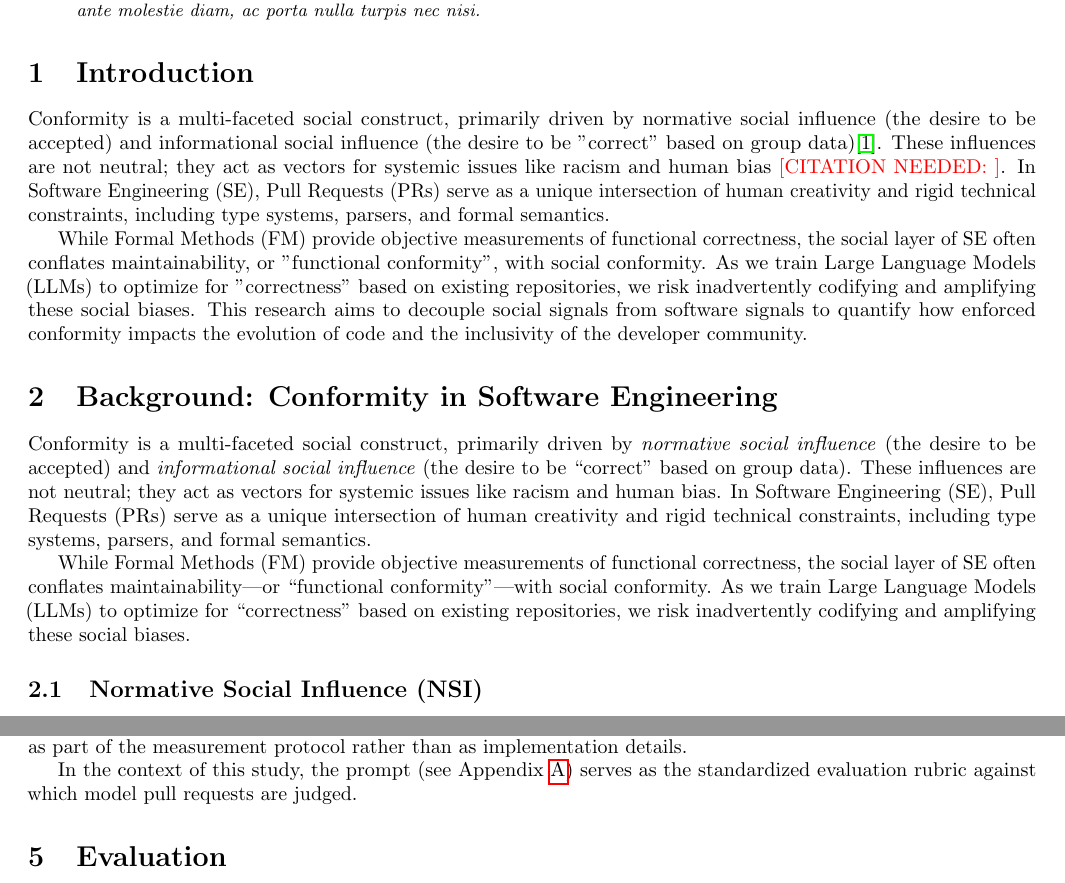
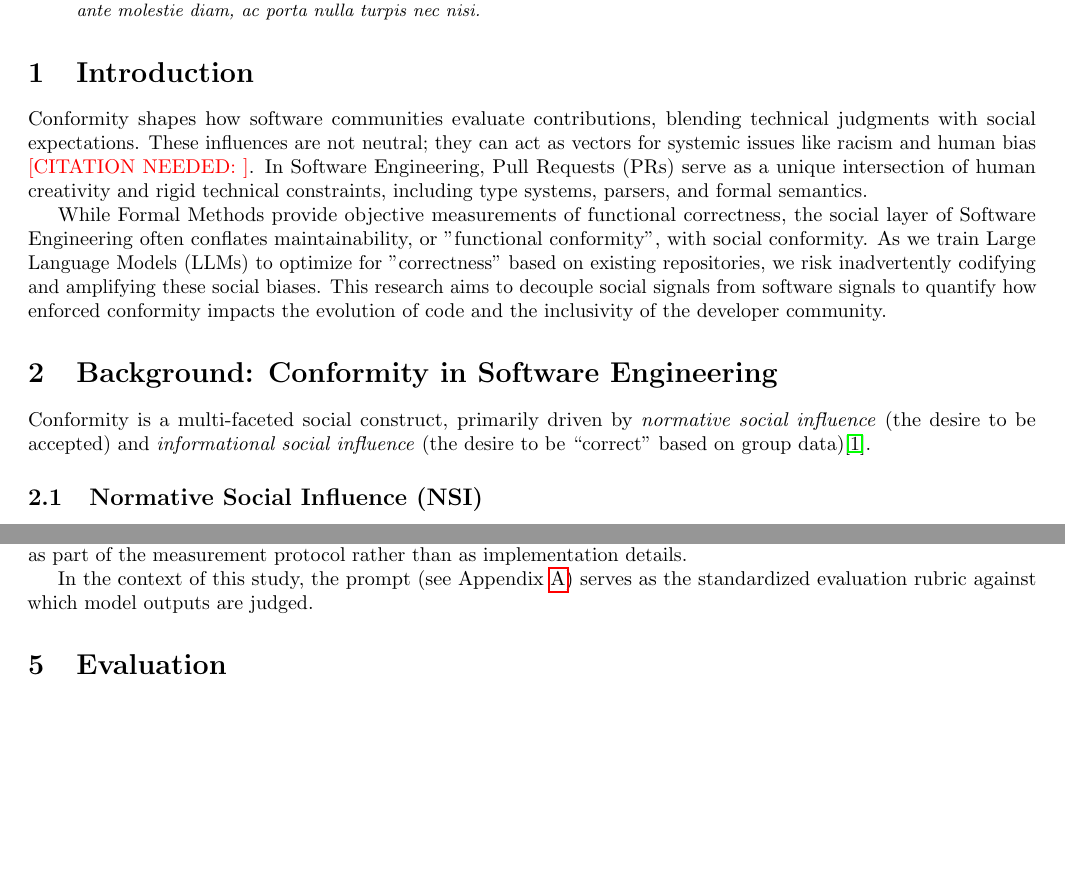
Before and after one commit to naataaniitsosie/swe-principals, a LaTeX paper (papers/publication1/Publication 1.tex): two parts of pages 1 and 3 of 9, joined at a grey line, cut so that both start at the same text, the shorter picture padded with empty space. Compiled offline with pdfLaTeX.

Commit message:
feat: clean up introduction

```diff
--- a/papers/publication1/Publication 1.tex
+++ b/papers/publication1/Publication 1.tex
@@ -46,14 +46,12 @@ Lorem ipsum dolor sit amet, consectetur adipiscing elit. Aliquam posuere libero
 \end{abstract}
 
 \section{Introduction}
-Conformity is a multi-faceted social construct, primarily driven by normative social influence (the desire to be accepted) and informational social influence (the desire to be "correct" based on group data)\cite{deutsch1955study}. These influences are not neutral; they act as vectors for systemic issues like racism and human bias \needcite{}. In Software Engineering (SE), Pull Requests (PRs) serve as a unique intersection of human creativity and rigid technical constraints, including type systems, parsers, and formal semantics.
+Conformity shapes how software communities evaluate contributions, blending technical judgments with social expectations. These influences are not neutral; they can act as vectors for systemic issues like racism and human bias \needcite{}. In Software Engineering, Pull Requests (PRs) serve as a unique intersection of human creativity and rigid technical constraints, including type systems, parsers, and formal semantics.
 
-While Formal Methods (FM) provide objective measurements of functional correctness, the social layer of SE often conflates maintainability, or "functional conformity", with social conformity. As we train Large Language Models (LLMs) to optimize for "correctness" based on existing repositories, we risk inadvertently codifying and amplifying these social biases. This research aims to decouple social signals from software signals to quantify how enforced conformity impacts the evolution of code and the inclusivity of the developer community.
+While Formal Methods provide objective measurements of functional correctness, the social layer of Software Engineering often conflates maintainability, or "functional conformity", with social conformity. As we train Large Language Models (LLMs) to optimize for "correctness" based on existing repositories, we risk inadvertently codifying and amplifying these social biases. This research aims to decouple social signals from software signals to quantify how enforced conformity impacts the evolution of code and the inclusivity of the developer community.
 
 \section{Background: Conformity in Software Engineering}
-Conformity is a multi-faceted social construct, primarily driven by \emph{normative social influence} (the desire to be accepted) and \emph{informational social influence} (the desire to be ``correct'' based on group data). These influences are not neutral; they act as vectors for systemic issues like racism and human bias. In Software Engineering (SE), Pull Requests (PRs) serve as a unique intersection of human creativity and rigid technical constraints, including type systems, parsers, and formal semantics.
-
-While Formal Methods (FM) provide objective measurements of functional correctness, the social layer of SE often conflates maintainability---or ``functional conformity''---with social conformity. As we train Large Language Models (LLMs) to optimize for ``correctness'' based on existing repositories, we risk inadvertently codifying and amplifying these social biases.
+Conformity is a multi-faceted social construct, primarily driven by \emph{normative social influence} (the desire to be accepted) and \emph{informational social influence} (the desire to be ``correct'' based on group data)\cite{deutsch1955study}.
 
 \subsection{Normative Social Influence (NSI)}
 In the context of SE, NSI represents the psychological pressure to conform even when technical or functional justifications are absent, driven simply by the mantra of ``how things are done here.'' NSI serves as the ``gatekeeper'' of project culture. A key tenet is the lack of technical grounding for a requested change, even when a social or stylistic justification is explicitly provided.
@@ -120,7 +118,7 @@ Raw events were ingested and processed through a multi-stage pipeline designed t
 \section{LLM-as-Judge Meta Evaluation}
 LLM-as-judge methods offer a scalable mechanism for open-ended evaluation, but their reliability depends on model capability and careful control of known evaluator biases. Prior work shows that strong judge models can approximate human preferences while still exhibiting position bias, verbosity bias, and self-enhancement bias \cite{zheng2023judging}. Accordingly, before applying LLM-as-judge scoring to PR discourse, we treat judge selection, prompt design, and bias mitigation as part of the measurement protocol rather than as implementation details.
 
-In the context of this study, the prompt (see Appendix~\ref{appendix:prompt}) serves as the standardized evaluation rubric against which model pull requests are judged.
+In the context of this study, the prompt (see Appendix~\ref{appendix:prompt}) serves as the standardized evaluation rubric against which model outputs are judged.
 
 
 \section{Evaluation}
```
